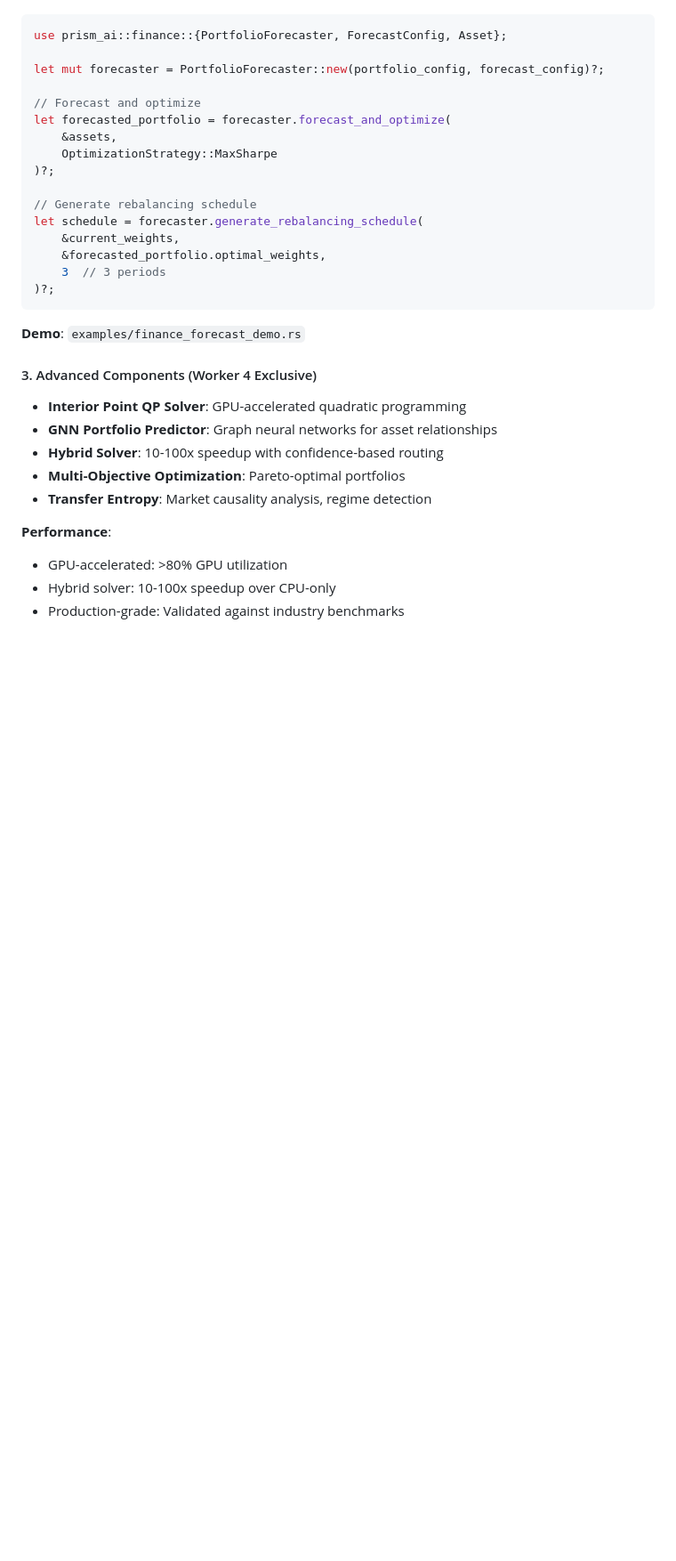
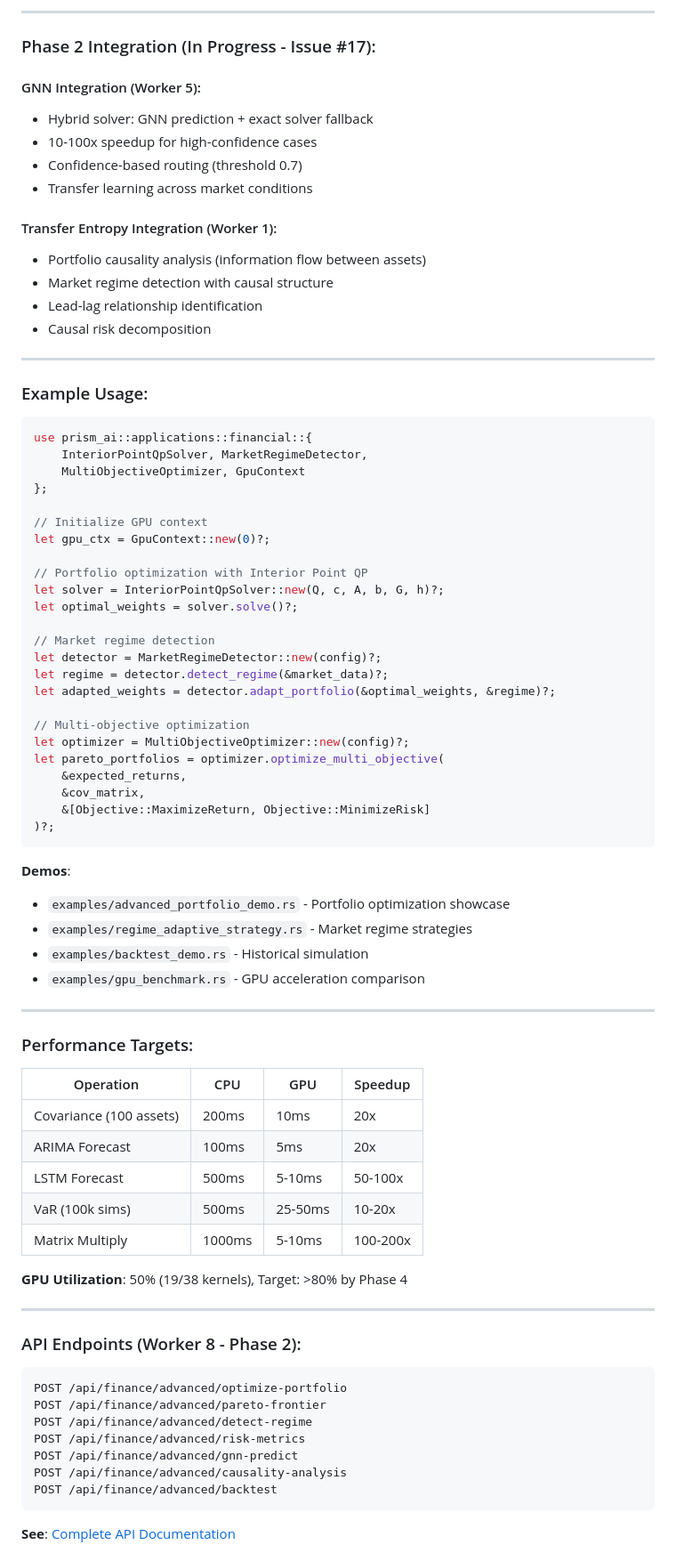
Before and after one commit to Delfictus/PRISM-AI-DoD, a Markdown page: 03-Source-Code/APPLICATIONS_README.md, the part around one of its changes. Shown at 89% size. Drawn GitHub-style; blank space fills up the shorter version.

````diff
--- a/03-Source-Code/APPLICATIONS_README.md
+++ b/03-Source-Code/APPLICATIONS_README.md
@@ -250,32 +284,83 @@ if trajectory.warnings.len() > 0 {
+---
+
+### Phase 2 Integration (In Progress - Issue #17):
+
+#### GNN Integration (Worker 5):
+- Hybrid solver: GNN prediction + exact solver fallback
+- 10-100x speedup for high-confidence cases
+- Confidence-based routing (threshold 0.7)
+- Transfer learning across market conditions
+
+#### Transfer Entropy Integration (Worker 1):
+- Portfolio causality analysis (information flow between assets)
+- Market regime detection with causal structure
+- Lead-lag relationship identification
+- Causal risk decomposition
+
+---
+
+### Example Usage:
+
 ```rust
-use prism_ai::finance::{PortfolioForecaster, ForecastConfig, Asset};
+use prism_ai::applications::financial::{
+    InteriorPointQpSolver, MarketRegimeDetector,
+    MultiObjectiveOptimizer, GpuContext
+};
 
-let mut forecaster = PortfolioForecaster::new(portfolio_config, forecast_config)?;
+// Initialize GPU context
+let gpu_ctx = GpuContext::new(0)?;
 
-// Forecast and optimize
-let forecasted_portfolio = forecaster.forecast_and_optimize(
-    &assets,
-    OptimizationStrategy::MaxSharpe
-)?;
+// Portfolio optimization with Interior Point QP
+let solver = InteriorPointQpSolver::new(Q, c, A, b, G, h)?;
+let optimal_weights = solver.solve()?;
 
-// Generate rebalancing schedule
-let schedule = forecaster.generate_rebalancing_schedule(
-    &current_weights,
-    &forecasted_portfolio.optimal_weights,
-    3  // 3 periods
+// Market regime detection
+let detector = MarketRegimeDetector::new(config)?;
+let regime = detector.detect_regime(&market_data)?;
+let adapted_weights = detector.adapt_portfolio(&optimal_weights, &regime)?;
+
+// Multi-objective optimization
+let optimizer = MultiObjectiveOptimizer::new(config)?;
+let pareto_portfolios = optimizer.optimize_multi_objective(
+    &expected_returns,
+    &cov_matrix,
+    &[Objective::MaximizeReturn, Objective::MinimizeRisk]
 )?;
 ```
 
-**Demo**: `examples/finance_forecast_demo.rs`
+**Demos**:
+- `examples/advanced_portfolio_demo.rs` - Portfolio optimization showcase
+- `examples/regime_adaptive_strategy.rs` - Market regime strategies
+- `examples/backtest_demo.rs` - Historical simulation
+- `examples/gpu_benchmark.rs` - GPU acceleration comparison
 
-#### 3. Advanced Components (Worker 4 Exclusive)
-- **Interior Point QP Solver**: GPU-accelerated quadratic programming
-- **GNN Portfolio Predictor**: Graph neural networks for asset relationships
-- **Hybrid Solver**: 10-100x speedup with confidence-based routing
-- **Multi-Objective Optimization**: Pareto-optimal portfolios
-- **Transfer Entropy**: Market causality analysis, regime detection
+---
 
-**Performance**:
-- GPU-accelerated: >80% GPU utilization
-- Hybrid solver: 10-100x speedup over CPU-only
-- Production-grade: Validated against industry benchmarks
+### Performance Targets:
+
+| Operation | CPU | GPU | Speedup |
+|-----------|-----|-----|---------|
+| Covariance (100 assets) | 200ms | 10ms | 20x |
+| ARIMA Forecast | 100ms | 5ms | 20x |
+| LSTM Forecast | 500ms | 5-10ms | 50-100x |
+| VaR (100k sims) | 500ms | 25-50ms | 10-20x |
+| Matrix Multiply | 1000ms | 5-10ms | 100-200x |
+
+**GPU Utilization**: 50% (19/38 kernels), Target: >80% by Phase 4
+
+---
+
+### API Endpoints (Worker 8 - Phase 2):
+
+```
+POST /api/finance/advanced/optimize-portfolio
+POST /api/finance/advanced/pareto-frontier
+POST /api/finance/advanced/detect-regime
+POST /api/finance/advanced/risk-metrics
+POST /api/finance/advanced/gnn-predict
+POST /api/finance/advanced/causality-analysis
+POST /api/finance/advanced/backtest
+```
+
+**See**: [Complete API Documentation](src/applications/financial/README.md#api-endpoints-worker-8---phase-2)
+
````
Also changed, not shown: other parts of 03-Source-Code/APPLICATIONS_README.md (+72 -23 lines), 1 other file.
